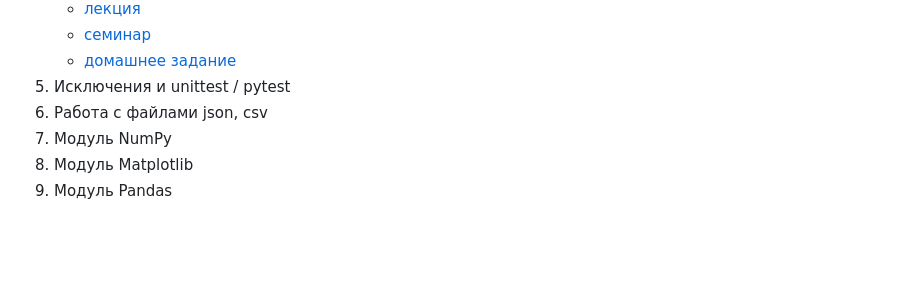
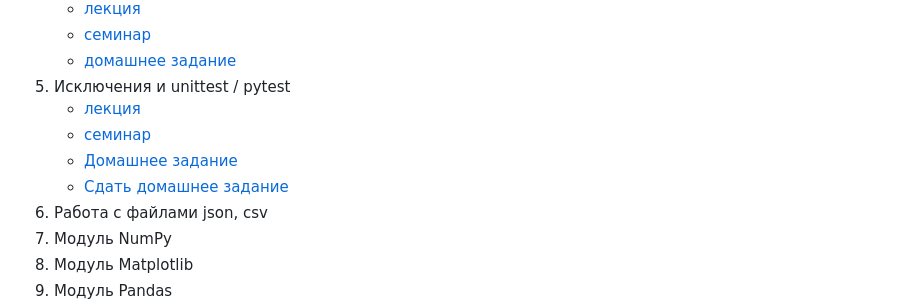
Before and after one commit to idkisl/PythonCourse_2025, a Markdown page: README.md, the part around the change. GitHub-like rendering; blank space fills up the shorter version.

```diff
--- a/README.md
+++ b/README.md
@@ -33,6 +33,10 @@
     - [семинар](https://github.com/idkisl/PythonCourse_2025/blob/0abbbd79769fe98fb2825e5da640be06010f04e9/04/%D1%81%D0%B5%D0%BC%D0%B8%D0%BD%D0%B0%D1%80/workshop_oop.ipynb)
     - [домашнее задание](https://contest.yandex.ru/contest/82427/)
 05. Исключения и unittest / pytest
+    - [лекция]()
+    - [семинар]()
+    - [Домашнее задание]()
+    - [Сдать домашнее задание](https://forms.gle/xypggha4BBsamzXn8)
 06. Работа с файлами json, csv
 07. Модуль NumPy
 08. Модуль Matplotlib
```
